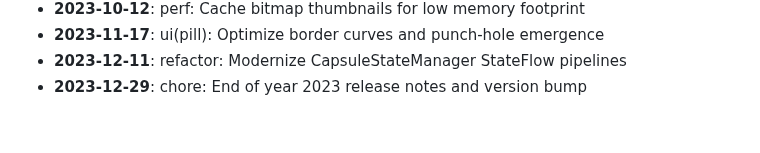
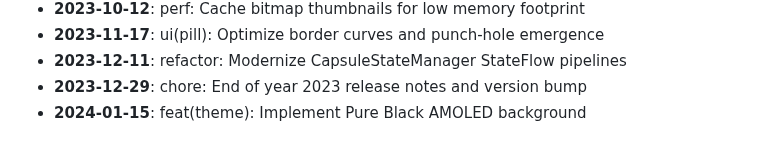
Before and after one commit to AyushHarinkhede/Capsular, a Markdown page: docs/HISTORY_ARCHIVE.md, the part around the change. Drawn GitHub-style.

Commit message:
feat(theme): Implement Pure Black AMOLED background
Co-authored-by: Ayush Harinkhede <ayush@capsular.dev>

```diff
--- a/docs/HISTORY_ARCHIVE.md
+++ b/docs/HISTORY_ARCHIVE.md
@@ -62,3 +62,4 @@
 - **2023-11-17**: ui(pill): Optimize border curves and punch-hole emergence
 - **2023-12-11**: refactor: Modernize CapsuleStateManager StateFlow pipelines
 - **2023-12-29**: chore: End of year 2023 release notes and version bump
+- **2024-01-15**: feat(theme): Implement Pure Black AMOLED background
```
